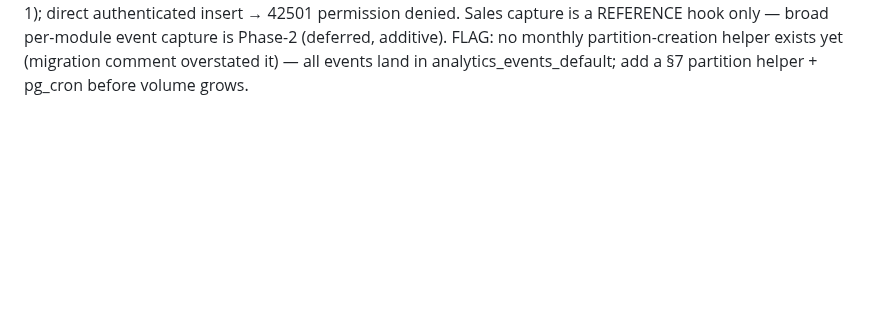
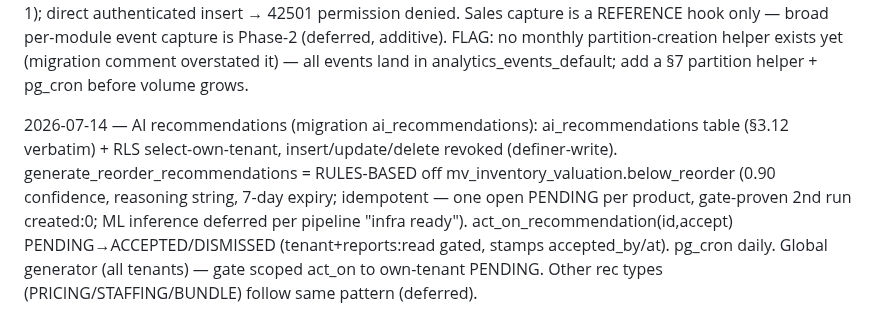
Before and after one commit to RaoAhmadRaza/posapplication-, a Markdown page: docs/DECISIONS.md, the part around the change. GitHub-like rendering; blank space fills up the shorter version.

Commit message:
docs(reporting): ai_recommendations gate-proven — PROJECT_STATE M08 + DECISIONS

```diff
--- a/docs/DECISIONS.md
+++ b/docs/DECISIONS.md
@@ -299,3 +299,5 @@ Inventory Slice A (Product Catalog) complete: full §3.4 schema + clean-arch inv
 2026-07-14 — Report scheduling (migrations reporting_schedules + reporting_deliveries_fix): report_schedules table (§3.12) + RLS (reports:export write). upsert_report_schedule + _report_next_run (DAILY/WEEKLY/MONTHLY) + run_due_report_schedules (pg_cron */15). BUG FOUND at gate: runner queued into communication_logs (customer_id NOT NULL, CRM-scoped) → every insert threw 23502 and was swallowed by `exception when others then null`, so nothing queued despite ran>=1. FIX (reporting_deliveries_fix): dedicated tenant-scoped report_deliveries table (recipient/status/format/payload, no customer_id) + RLS (reports:read select, writes definer/service_role only); runner repointed + silent-swallow removed. Gate re-proven rolled-back: run_due queues a PENDING EMAIL report_deliveries row per recipient + advances next_run_at. Actual email SEND depends on the M11 sender (rows sit PENDING) — documented dependency. Report DATA served by existing report RPCs/MVs.
 
 2026-07-14 — Analytics events (migration analytics_events): immutable partitioned analytics_events (range by event_date; parent + analytics_events_default) with gin(dimensions_json) + type/tenant btree indexes; RLS select-own-tenant, insert/update/delete revoked from authenticated (definer-write-only). capture_analytics_event(type,dims,metrics,date) definer helper. Gate-proven rolled-back: capture inserts (count 1); direct authenticated insert → 42501 permission denied. Sales capture is a REFERENCE hook only — broad per-module event capture is Phase-2 (deferred, additive). FLAG: no monthly partition-creation helper exists yet (migration comment overstated it) — all events land in analytics_events_default; add a §7 partition helper + pg_cron before volume grows.
+
+2026-07-14 — AI recommendations (migration ai_recommendations): ai_recommendations table (§3.12 verbatim) + RLS select-own-tenant, insert/update/delete revoked (definer-write). generate_reorder_recommendations = RULES-BASED off mv_inventory_valuation.below_reorder (0.90 confidence, reasoning string, 7-day expiry; idempotent — one open PENDING per product, gate-proven 2nd run created:0; ML inference deferred per pipeline "infra ready"). act_on_recommendation(id,accept) PENDING→ACCEPTED/DISMISSED (tenant+reports:read gated, stamps accepted_by/at). pg_cron daily. Global generator (all tenants) — gate scoped act_on to own-tenant PENDING. Other rec types (PRICING/STAFFING/BUNDLE) follow same pattern (deferred).
```
Also changed, not shown: docs/PROJECT_STATE.md (+4 -2 lines).
